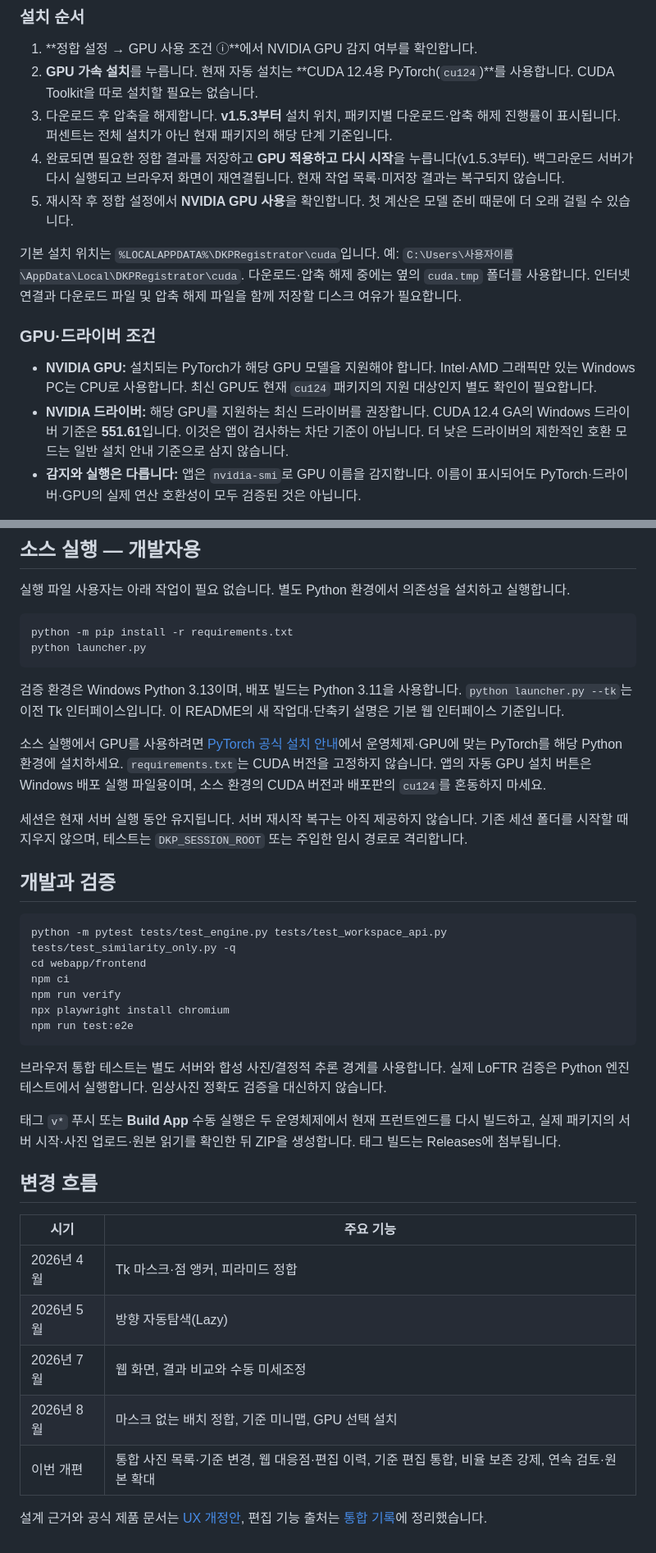
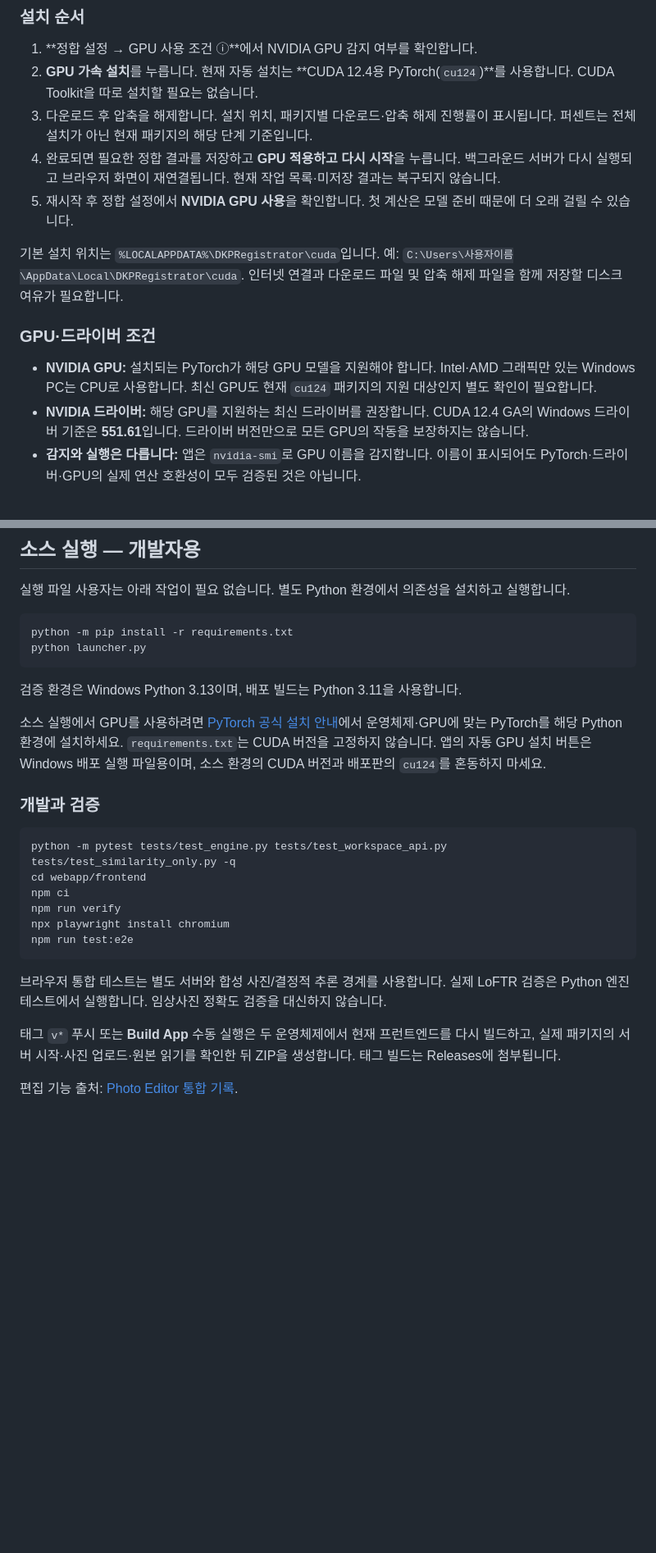
Before and after one commit to perioahn/dkp_registrator, a Markdown page: README.md, 2 parts joined by grey strips. Shown at 82% size. Rendered like a GitHub page; blank space fills up the shorter version.

````diff
--- a/README.md
+++ b/README.md
@@ -66,16 +66,16 @@
 
 1. **정합 설정 → GPU 사용 조건 ⓘ**에서 NVIDIA GPU 감지 여부를 확인합니다.
 2. **GPU 가속 설치**를 누릅니다. 현재 자동 설치는 **CUDA 12.4용 PyTorch(`cu124`)**를 사용합니다. CUDA Toolkit을 따로 설치할 필요는 없습니다.
-3. 다운로드 후 압축을 해제합니다. **v1.5.3부터** 설치 위치, 패키지별 다운로드·압축 해제 진행률이 표시됩니다. 퍼센트는 전체 설치가 아닌 현재 패키지의 해당 단계 기준입니다.
-4. 완료되면 필요한 정합 결과를 저장하고 **GPU 적용하고 다시 시작**을 누릅니다(v1.5.3부터). 백그라운드 서버가 다시 실행되고 브라우저 화면이 재연결됩니다. 현재 작업 목록·미저장 결과는 복구되지 않습니다.
+3. 다운로드 후 압축을 해제합니다. 설치 위치, 패키지별 다운로드·압축 해제 진행률이 표시됩니다. 퍼센트는 전체 설치가 아닌 현재 패키지의 해당 단계 기준입니다.
+4. 완료되면 필요한 정합 결과를 저장하고 **GPU 적용하고 다시 시작**을 누릅니다. 백그라운드 서버가 다시 실행되고 브라우저 화면이 재연결됩니다. 현재 작업 목록·미저장 결과는 복구되지 않습니다.
 5. 재시작 후 정합 설정에서 **NVIDIA GPU 사용**을 확인합니다. 첫 계산은 모델 준비 때문에 더 오래 걸릴 수 있습니다.
 
-기본 설치 위치는 `%LOCALAPPDATA%\DKPRegistrator\cuda`입니다. 예: `C:\Users\사용자이름\AppData\Local\DKPRegistrator\cuda`. 다운로드·압축 해제 중에는 옆의 `cuda.tmp` 폴더를 사용합니다. 인터넷 연결과 다운로드 파일 및 압축 해제 파일을 함께 저장할 디스크 여유가 필요합니다.
+기본 설치 위치는 `%LOCALAPPDATA%\DKPRegistrator\cuda`입니다. 예: `C:\Users\사용자이름\AppData\Local\DKPRegistrator\cuda`. 인터넷 연결과 다운로드 파일 및 압축 해제 파일을 함께 저장할 디스크 여유가 필요합니다.
 
 ### GPU·드라이버 조건
 
 - **NVIDIA GPU:** 설치되는 PyTorch가 해당 GPU 모델을 지원해야 합니다. Intel·AMD 그래픽만 있는 Windows PC는 CPU로 사용합니다. 최신 GPU도 현재 `cu124` 패키지의 지원 대상인지 별도 확인이 필요합니다.
-- **NVIDIA 드라이버:** 해당 GPU를 지원하는 최신 드라이버를 권장합니다. CUDA 12.4 GA의 Windows 드라이버 기준은 **551.61**입니다. 이것은 앱이 검사하는 차단 기준이 아닙니다. 더 낮은 드라이버의 제한적인 호환 모드는 일반 설치 안내 기준으로 삼지 않습니다.
+- **NVIDIA 드라이버:** 해당 GPU를 지원하는 최신 드라이버를 권장합니다. CUDA 12.4 GA의 Windows 드라이버 기준은 **551.61**입니다. 드라이버 버전만으로 모든 GPU의 작동을 보장하지는 않습니다.
 - **감지와 실행은 다릅니다:** 앱은 `nvidia-smi`로 GPU 이름을 감지합니다. 이름이 표시되어도 PyTorch·드라이버·GPU의 실제 연산 호환성이 모두 검증된 것은 아닙니다.
 
 **“CUDA 버전이 더 높으면 되나요?”** `nvidia-smi`의 **CUDA Version**은 드라이버가 지원하는 CUDA 버전이며, 설치된 Toolkit 버전이 아닙니다. 새 드라이버는 이전 CUDA 앱과 하위 호환되므로 12.6·12.8·13.x가 표시된다고 12.4로 낮출 필요는 없습니다. 다만 GPU 모델 자체도 앱의 PyTorch에서 지원해야 합니다. **CUDA Toolkit만 새로 설치하는 것은 드라이버 업데이트를 대신하지 못합니다.**
@@ -93,13 +93,13 @@ python -m pip install -r requirements.txt
 python launcher.py
 ```
 
-검증 환경은 Windows Python 3.13이며, 배포 빌드는 Python 3.11을 사용합니다. `python launcher.py --tk`는 이전 Tk 인터페이스입니다. 이 README의 새 작업대·단축키 설명은 기본 웹 인터페이스 기준입니다.
+검증 환경은 Windows Python 3.13이며, 배포 빌드는 Python 3.11을 사용합니다.
 
 소스 실행에서 GPU를 사용하려면 [PyTorch 공식 설치 안내](https://pytorch.org/get-started/locally/)에서 운영체제·GPU에 맞는 PyTorch를 해당 Python 환경에 설치하세요. `requirements.txt`는 CUDA 버전을 고정하지 않습니다. 앱의 자동 GPU 설치 버튼은 Windows 배포 실행 파일용이며, 소스 환경의 CUDA 버전과 배포판의 `cu124`를 혼동하지 마세요.
 
-세션은 현재 서버 실행 동안 유지됩니다. 서버 재시작 복구는 아직 제공하지 않습니다. 기존 세션 폴더를 시작할 때 지우지 않으며, 테스트는 `DKP_SESSION_ROOT` 또는 주입한 임시 경로로 격리합니다.
 
-## 개발과 검증
+
+### 개발과 검증
 
 ```powershell
 python -m pytest tests/test_engine.py tests/test_workspace_api.py tests/test_similarity_only.py -q
@@ -114,14 +114,4 @@ npm run test:e2e
 
 태그 `v*` 푸시 또는 **Build App** 수동 실행은 두 운영체제에서 현재 프런트엔드를 다시 빌드하고, 실제 패키지의 서버 시작·사진 업로드·원본 읽기를 확인한 뒤 ZIP을 생성합니다. 태그 빌드는 Releases에 첨부됩니다.
 
-## 변경 흐름
-
-| 시기 | 주요 기능 |
-|---|---|
-| 2026년 4월 | Tk 마스크·점 앵커, 피라미드 정합 |
-| 2026년 5월 | 방향 자동탐색(Lazy) |
-| 2026년 7월 | 웹 화면, 결과 비교와 수동 미세조정 |
-| 2026년 8월 | 마스크 없는 배치 정합, 기준 미니맵, GPU 선택 설치 |
-| 이번 개편 | 통합 사진 목록·기준 변경, 웹 대응점·편집 이력, 기준 편집 통합, 비율 보존 강제, 연속 검토·원본 확대 |
-
-설계 근거와 공식 제품 문서는 [UX 개정안](docs/plans/2026-09-06-photo-tool-ux-addendum.md), 편집 기능 출처는 [통합 기록](docs/photo-editor-integration.md)에 정리했습니다.
+편집 기능 출처: [Photo Editor 통합 기록](docs/photo-editor-integration.md).
````
Also changed, not shown: other parts of README.md (+13 -13 lines).
